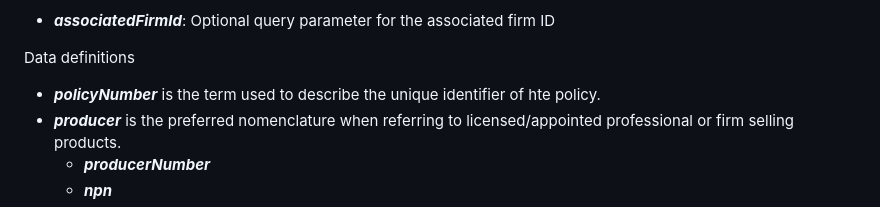
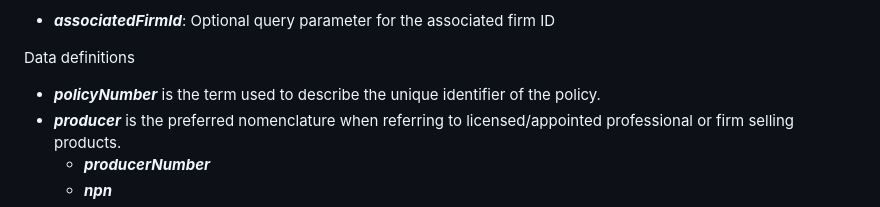
Before and after one commit to Insured-Retirement-Institute/Style-Guide, a Markdown page: README.md, the part around the change. Rendered like a GitHub page.

```diff
--- a/README.md
+++ b/README.md
@@ -17,7 +17,7 @@ Query String Parameters
 - **_associatedFirmId_**: Optional query parameter for the associated firm ID
 
 Data definitions
-- **_policyNumber_** is the term used to describe the unique identifier of hte policy.
+- **_policyNumber_** is the term used to describe the unique identifier of the policy.
 - **_producer_** is the preferred nomenclature when referring to licensed/appointed professional or firm selling products.
   - **_producerNumber_**
   - **_npn_**
```
